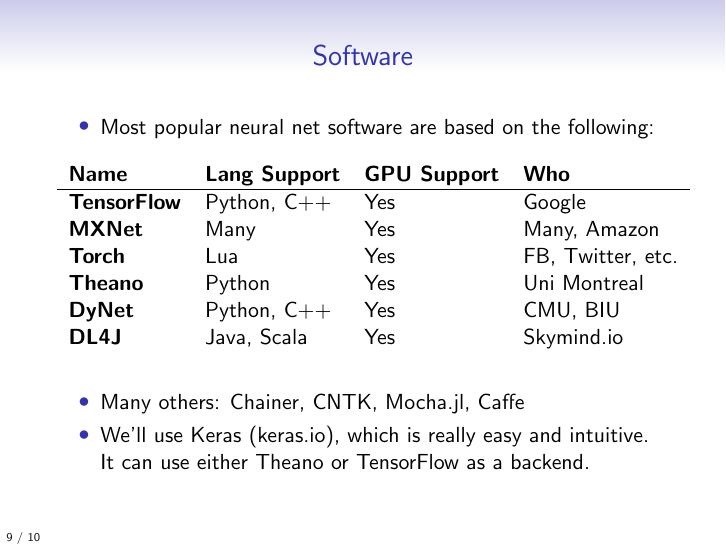
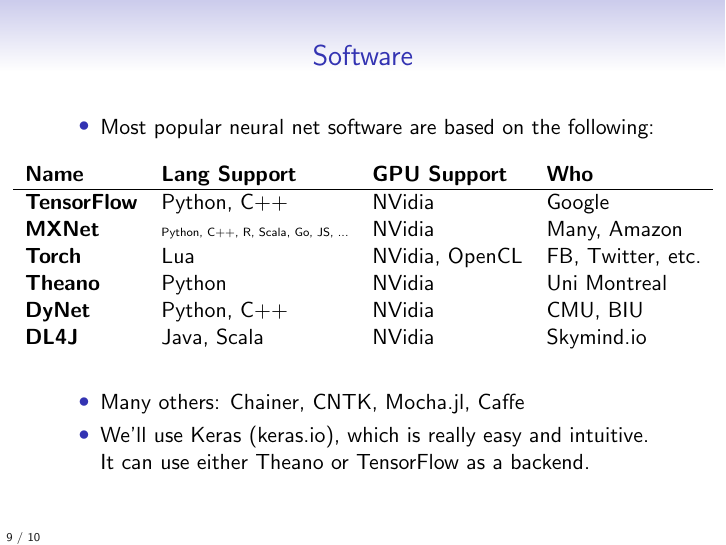
Before and after one commit to jonsafari/lt1, LaTeX slides (slides/nnets_1.tex): page 18 of 19. Compiled offline with pdfLaTeX.

Commit message:
slides/nnets_1.tex: software++

```diff
--- a/slides/nnets_1.tex
+++ b/slides/nnets_1.tex
@@ -162,16 +162,16 @@
 \begin{frame}{Software}
 \begin{itemize}
 	\item Most popular neural net software are based on the following: \\[1.0em]
-\hspace*{-2.0em}%
+\hspace*{-4.0em}%
 \begin{tabular}{llll}
 	\bf Name & \bf Lang Support & \bf GPU Support & \bf Who \\
 	\hline
-	\bf \href{https://www.tensorflow.org}{TensorFlow} & Python, C++ & Yes & Google \\
-	\bf \href{https://github.com/dmlc/mxnet}{MXNet} & Many & Yes & Many, Amazon \\
-	\bf \href{http://torch.ch}{Torch} & Lua & Yes & FB, Twitter, etc. \\
-	\bf \href{http://www.deeplearning.net/software/theano}{Theano} & Python & Yes & Uni Montreal \\
-	\bf \href{https://github.com/clab/dynet}{DyNet} & Python, C++ & Yes & CMU, BIU \\
-	\bf \href{http://deeplearning4j.org}{DL4J} & Java, Scala & Yes & \href{http://skymind.io}{Skymind.io} \\
+	\bf \href{https://www.tensorflow.org}{TensorFlow} & Python, C++ & NVidia & Google \\
+	\bf \href{https://github.com/dmlc/mxnet}{MXNet} & \tiny{Python, C++, R, Scala, Go, JS, ...} & NVidia & Many, Amazon \\
+	\bf \href{http://torch.ch}{Torch} & Lua & NVidia, OpenCL & FB, Twitter, etc. \\
+	\bf \href{http://www.deeplearning.net/software/theano}{Theano} & Python & NVidia & Uni Montreal \\
+	\bf \href{https://github.com/clab/dynet}{DyNet} & Python, C++ & NVidia & CMU, BIU \\
+	\bf \href{http://deeplearning4j.org}{DL4J} & Java, Scala & NVidia & \href{http://skymind.io}{Skymind.io} \\
 \end{tabular}
 \vspace*{1.0em}
 \pause
```
